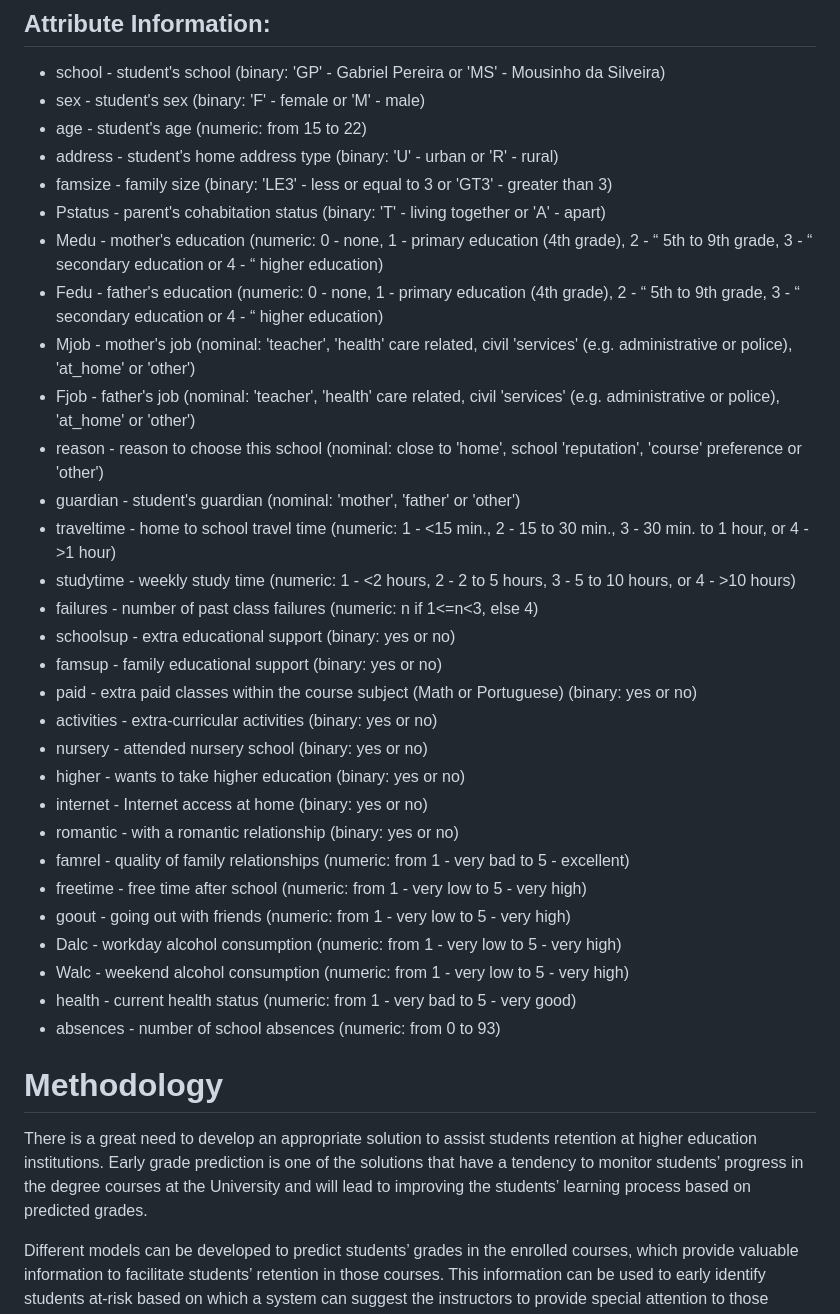
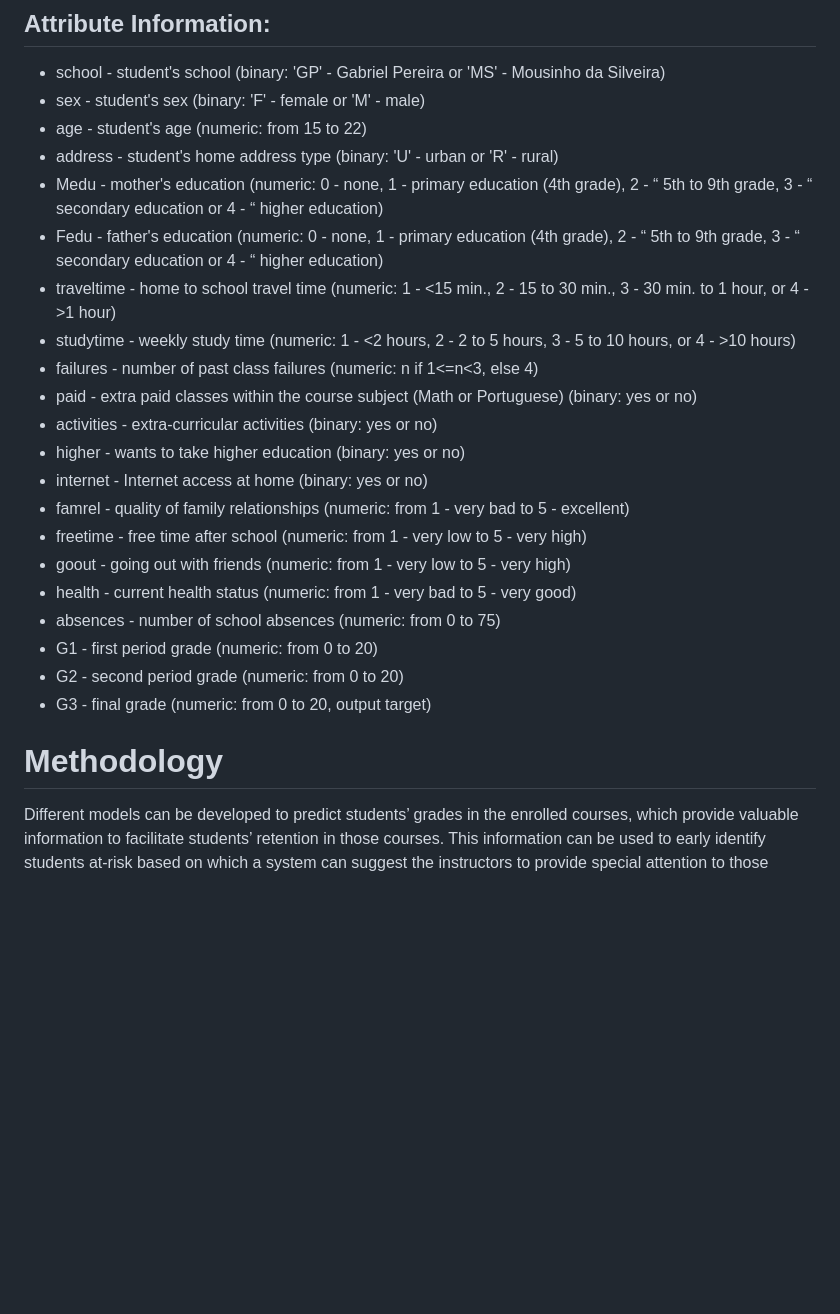
Before and after one commit to AnanyaSDhar/Student-Grade-Prediction, a Markdown page: README.md, the part around the change printed below. Drawn GitHub-style; blank space fills up the shorter version.

```diff
--- a/README.md
+++ b/README.md
@@ -30,36 +33,25 @@ The problem statement can be defined as follows ”Given a dataset containing at
 * sex - student's sex (binary: 'F' - female or 'M' - male)
 * age - student's age (numeric: from 15 to 22)
 * address - student's home address type (binary: 'U' - urban or 'R' - rural)
-* famsize - family size (binary: 'LE3' - less or equal to 3 or 'GT3' - greater than 3)
-* Pstatus - parent's cohabitation status (binary: 'T' - living together or 'A' - apart)
 * Medu - mother's education (numeric: 0 - none, 1 - primary education (4th grade), 2 - “ 5th to 9th grade, 3 - “ secondary education or 4 - “ higher education)
 * Fedu - father's education (numeric: 0 - none, 1 - primary education (4th grade), 2 - “ 5th to 9th grade, 3 - “ secondary education or 4 - “ higher education)
-* Mjob - mother's job (nominal: 'teacher', 'health' care related, civil 'services' (e.g. administrative or police), 'at_home' or 'other')
-* Fjob - father's job (nominal: 'teacher', 'health' care related, civil 'services' (e.g. administrative or police), 'at_home' or 'other')
-* reason - reason to choose this school (nominal: close to 'home', school 'reputation', 'course' preference or 'other')
-* guardian - student's guardian (nominal: 'mother', 'father' or 'other')
 * traveltime - home to school travel time (numeric: 1 - <15 min., 2 - 15 to 30 min., 3 - 30 min. to 1 hour, or 4 - >1 hour)
 * studytime - weekly study time (numeric: 1 - <2 hours, 2 - 2 to 5 hours, 3 - 5 to 10 hours, or 4 - >10 hours)
 * failures - number of past class failures (numeric: n if 1<=n<3, else 4)
-* schoolsup - extra educational support (binary: yes or no)
-* famsup - family educational support (binary: yes or no)
 * paid - extra paid classes within the course subject (Math or Portuguese) (binary: yes or no)
 * activities - extra-curricular activities (binary: yes or no)
-* nursery - attended nursery school (binary: yes or no)
 * higher - wants to take higher education (binary: yes or no)
 * internet - Internet access at home (binary: yes or no)
-* romantic - with a romantic relationship (binary: yes or no)
 * famrel - quality of family relationships (numeric: from 1 - very bad to 5 - excellent)
 * freetime - free time after school (numeric: from 1 - very low to 5 - very high)
 * goout - going out with friends (numeric: from 1 - very low to 5 - very high)
-* Dalc - workday alcohol consumption (numeric: from 1 - very low to 5 - very high)
-* Walc - weekend alcohol consumption (numeric: from 1 - very low to 5 - very high)
 * health - current health status (numeric: from 1 - very bad to 5 - very good)
-* absences - number of school absences (numeric: from 0 to 93)
+* absences - number of school absences (numeric: from 0 to 75)
+* G1 - first period grade (numeric: from 0 to 20)
+* G2 - second period grade (numeric: from 0 to 20)
+* G3 - final grade (numeric: from 0 to 20, output target)
 
 # Methodology
-
-There is a great need to develop an appropriate solution to assist students retention at higher education institutions. Early grade prediction is one of the solutions that have a tendency to monitor students’ progress in the degree courses at the University and will lead to improving the students’ learning process based on predicted grades.
 
 Different models can be developed to predict students’ grades in the enrolled courses, which provide valuable information to facilitate students’ retention in those courses. This information can be used to early identify students at-risk based on which a system can suggest the instructors to provide special attention to those students.
 
```
Also changed, not shown: other parts of README.md (+9 -0 lines).
